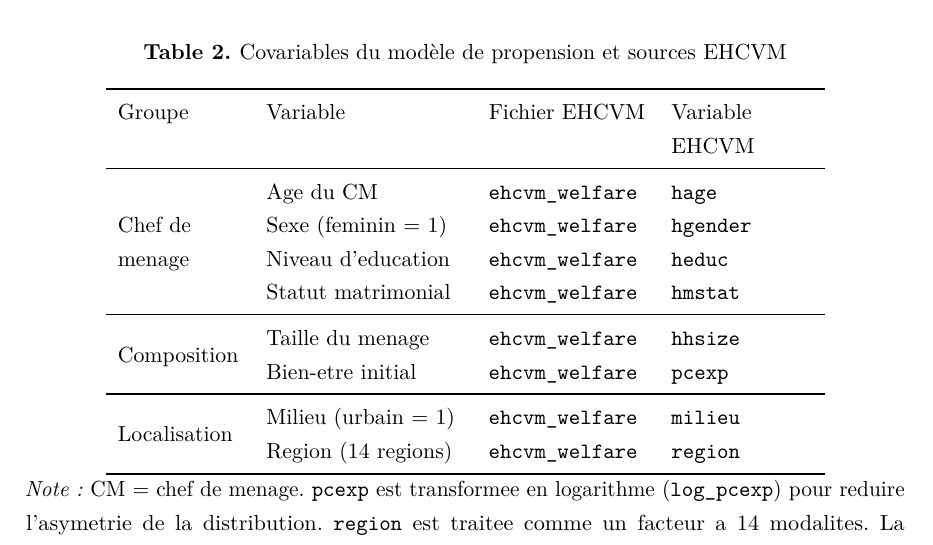
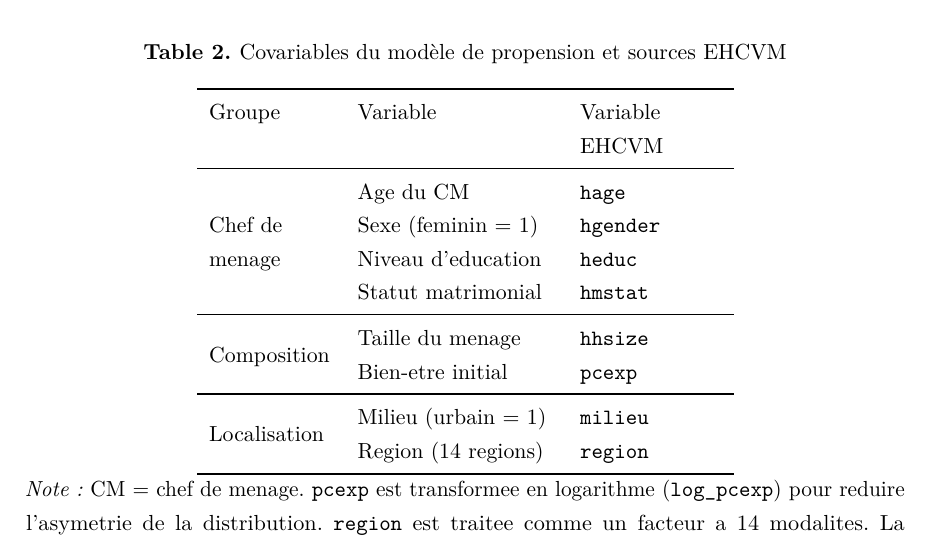
Before and after one commit to JODRAFF9/MEMOIRE, a LaTeX document (latex/main.tex, which reads latex/chapitres/chapitre2.tex): part of page 24 of 54, cut so that both start at the same text. Compiled offline with pdfLaTeX.

Commit message:
docs: supprimer la colonne Fichier EHCVM de la table des covariables (#52)
* fix: restreindre le groupe témoin aux ménages jamais traités (D=0 en 2018 et 2021)

- Traités : D=1 en 2018 ET D=0 en 2021
- Témoins : D=0 en 2018 ET D=0 en 2021 (never treated)
- D figé sur la valeur 2018 pour que l'interaction t×D du DiD soit valide
Appliqué dans Python, R et Stata.

Co-Authored-By: Claude Sonnet 4.6 <noreply@anthropic.com>
Claude-Session: https://claude.ai/code/session_01MJN2H1rFx4cVxtgpRE9JwQ

* docs: actualiser la définition du groupe témoin dans le rapport et le LaTeX

- Variable de traitement : traités = D=1 en 2018 ET D=0 en 2021 ;
  témoins = never-treated (D=0 en 2018 ET 2021)
- Chapitre 2 : section Variable de traitement et section DD mises à jour
  avec la restriction never-treated et le D statique (ref. Callaway 2021)
- rapport.Rmd : bloc explicatif + tableau de constitution des groupes

Co-Authored-By: Claude Sonnet 4.6 <noreply@anthropic.com>
Claude-Session: https://claude.ai/code/session_01MJN2H1rFx4cVxtgpRE9JwQ

* docs: supprimer la section Correspondance indicateurs/modules EHCVM

Co-Authored-By: Claude Sonnet 4.6 <noreply@anthropic.com>
Claude-Session: https://claude.ai/code/session_01MJN2H1rFx4cVxtgpRE9JwQ

* docs: supprimer la colonne Fichier EHCVM de la table des covariables

Co-Authored-By: Claude Sonnet 4.6 <noreply@anthropic.com>
Claude-Session: https://claude.ai/code/session_01MJN2H1rFx4cVxtgpRE9JwQ

---------

Co-authored-by: Claude <noreply@anthropic.com>

```diff
--- a/latex/chapitres/chapitre2.tex
+++ b/latex/chapitres/chapitre2.tex
@@ -134,23 +134,23 @@ tout en evitant d'inclure des variables potentiellement affectees par le traitem
   \caption{Covariables du modèle de propension et sources EHCVM}
   \label{tab:covariables}
   \small
-  \begin{tabular}{p{2.2cm}p{3.5cm}p{2.8cm}p{2.5cm}}
+  \begin{tabular}{p{2.2cm}p{3.5cm}p{2.5cm}}
     \toprule
-    Groupe & Variable & Fichier EHCVM & Variable EHCVM \\
+    Groupe & Variable & Variable EHCVM \\
     \midrule
     \multirow{4}{2.2cm}{Chef de menage}
-      & Age du CM            & \texttt{ehcvm\_welfare} & \texttt{hage} \\
-      & Sexe (feminin = 1)   & \texttt{ehcvm\_welfare} & \texttt{hgender} \\
-      & Niveau d'education   & \texttt{ehcvm\_welfare} & \texttt{heduc} \\
-      & Statut matrimonial   & \texttt{ehcvm\_welfare} & \texttt{hmstat} \\
+      & Age du CM            & \texttt{hage} \\
+      & Sexe (feminin = 1)   & \texttt{hgender} \\
+      & Niveau d'education   & \texttt{heduc} \\
+      & Statut matrimonial   & \texttt{hmstat} \\
     \midrule
     \multirow{2}{2.2cm}{Composition}
-      & Taille du menage     & \texttt{ehcvm\_welfare} & \texttt{hhsize} \\
-      & Bien-etre initial    & \texttt{ehcvm\_welfare} & \texttt{pcexp} \\
+      & Taille du menage     & \texttt{hhsize} \\
+      & Bien-etre initial    & \texttt{pcexp} \\
     \midrule
     \multirow{2}{2.2cm}{Localisation}
-      & Milieu (urbain = 1)  & \texttt{ehcvm\_welfare} & \texttt{milieu} \\
-      & Region (14 regions)  & \texttt{ehcvm\_welfare} & \texttt{region} \\
+      & Milieu (urbain = 1)  & \texttt{milieu} \\
+      & Region (14 regions)  & \texttt{region} \\
     \bottomrule
   \end{tabular}
   \begin{minipage}{\linewidth}
```
